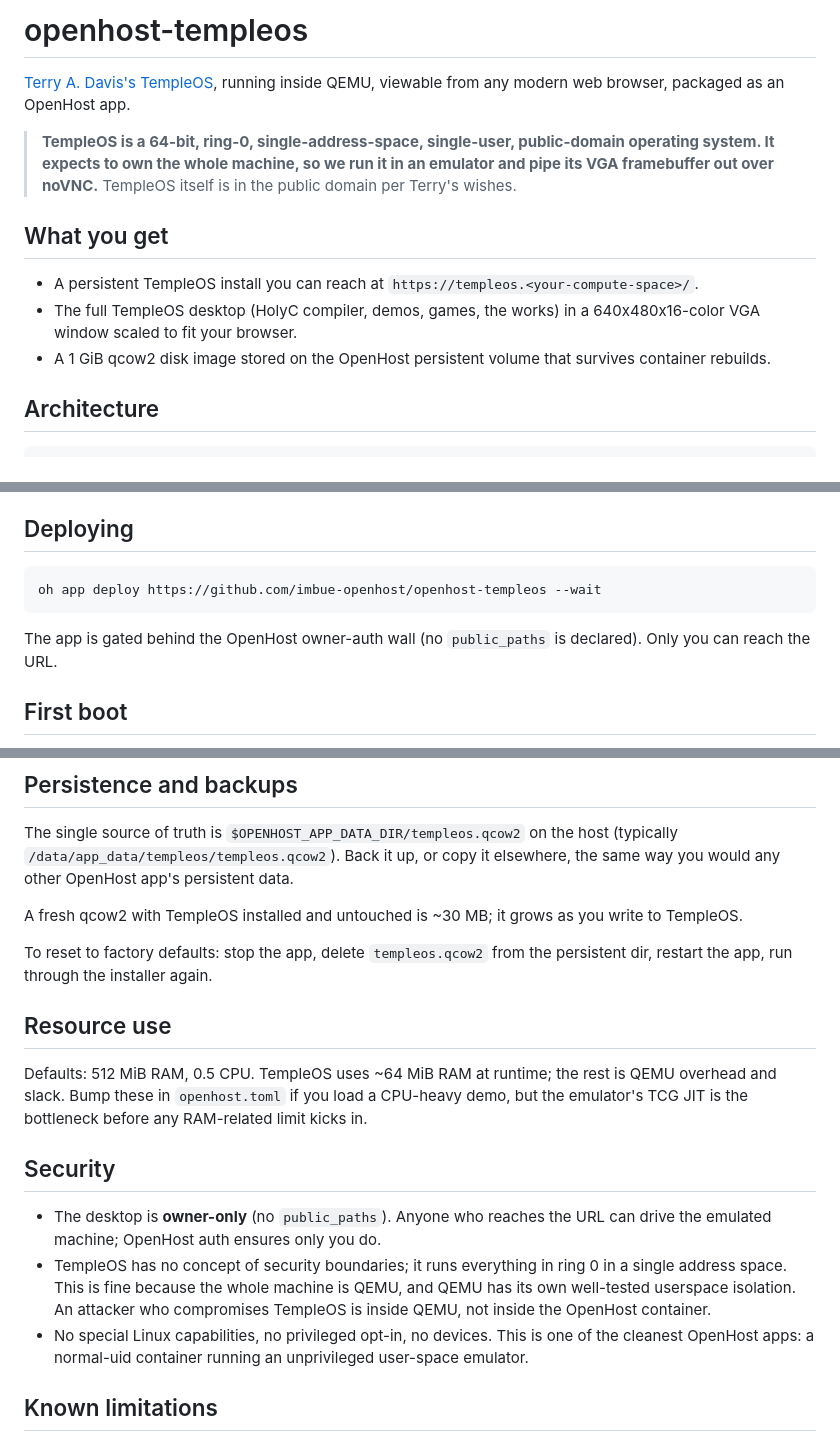
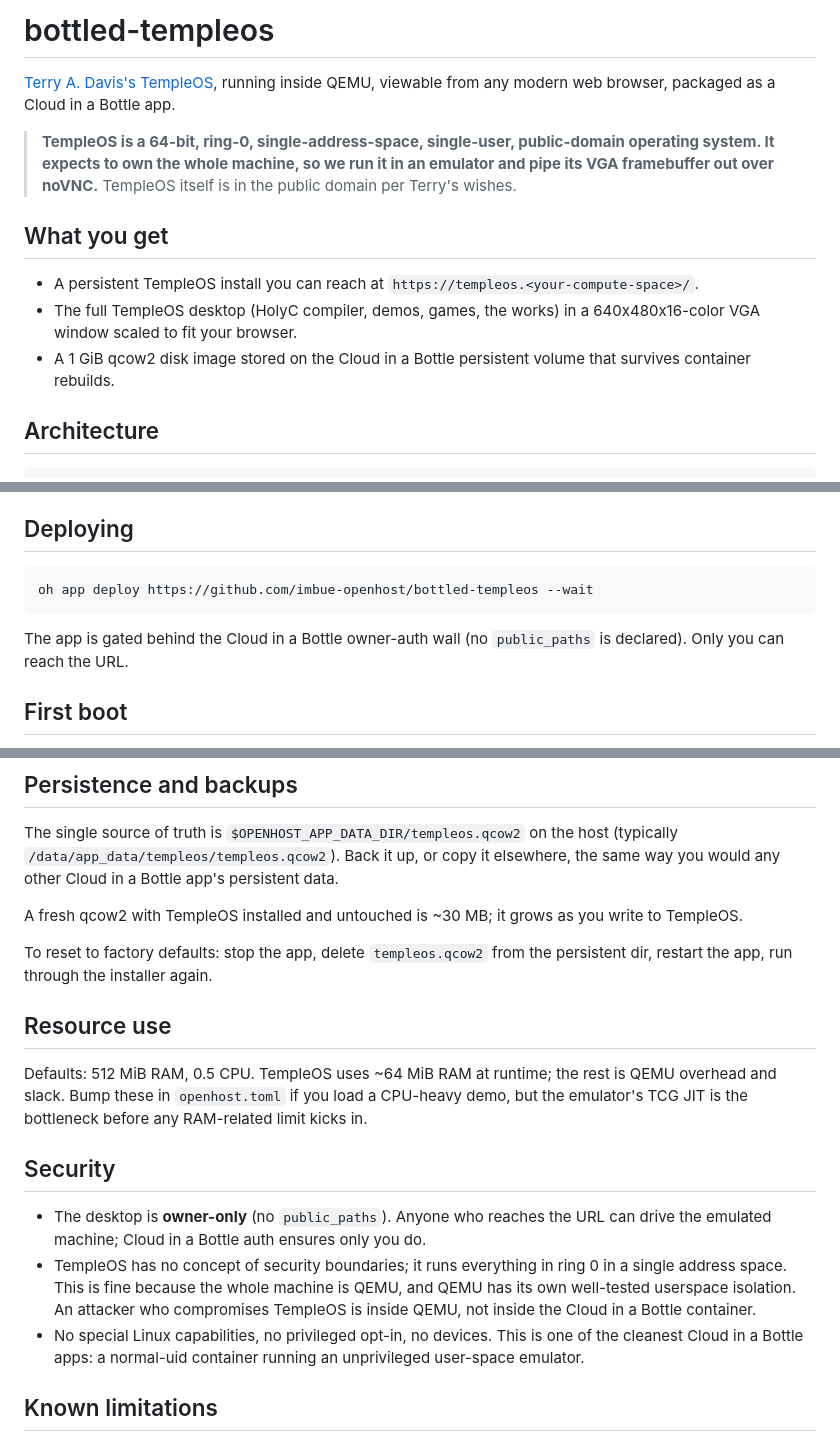
Before and after one commit to imbue-openhost/openhost-templeos, a Markdown page: readme.md, 3 parts joined by grey strips. GitHub-like rendering.

Commit message:
Docs: rebrand OpenHost to Cloud in a Bottle in the readme (#2)
Replaces the product name in prose. Identifiers are left verbatim:
openhost.toml, OPENHOST_* env vars, X-OpenHost-* headers, the
imbue-openhost org, openhost/ paths, openhost[extras], literal values
inside code spans, and script/username identifiers. References to
renamed app repos are updated to their bottled-* names.

````diff
--- a/readme.md
+++ b/readme.md
@@ -1,7 +1,7 @@
-# openhost-templeos
+# bottled-templeos
 
 [Terry A. Davis's TempleOS](https://templeos.org), running inside QEMU,
-viewable from any modern web browser, packaged as an OpenHost app.
+viewable from any modern web browser, packaged as a Cloud in a Bottle app.
 
 > **TempleOS is a 64-bit, ring-0, single-address-space, single-user,
 > public-domain operating system.  It expects to own the whole machine,
@@ -14,7 +14,7 @@ viewable from any modern web browser, packaged as an OpenHost app.
   `https://templeos.<your-compute-space>/`.
 - The full TempleOS desktop (HolyC compiler, demos, games, the works)
   in a 640x480x16-color VGA window scaled to fit your browser.
-- A 1 GiB qcow2 disk image stored on the OpenHost persistent volume
+- A 1 GiB qcow2 disk image stored on the Cloud in a Bottle persistent volume
   that survives container rebuilds.
 
 ## Architecture
@@ -38,10 +38,10 @@ working scale.
 ## Deploying
 
 ```sh
-oh app deploy https://github.com/imbue-openhost/openhost-templeos --wait
+oh app deploy https://github.com/imbue-openhost/bottled-templeos --wait
 ```
 
-The app is gated behind the OpenHost owner-auth wall (no
+The app is gated behind the Cloud in a Bottle owner-auth wall (no
 `public_paths` is declared).  Only you can reach the URL.
 
 ## First boot
@@ -87,7 +87,7 @@ to be playable, but everything else is responsive.
 The single source of truth is `$OPENHOST_APP_DATA_DIR/templeos.qcow2`
 on the host (typically `/data/app_data/templeos/templeos.qcow2`).
 Back it up, or copy it elsewhere, the same way you would any other
-OpenHost app's persistent data.
+Cloud in a Bottle app's persistent data.
 
 A fresh qcow2 with TempleOS installed and untouched is ~30 MB; it
 grows as you write to TempleOS.
@@ -106,15 +106,15 @@ bottleneck before any RAM-related limit kicks in.
 ## Security
 
 - The desktop is **owner-only** (no `public_paths`).  Anyone who
-  reaches the URL can drive the emulated machine; OpenHost auth
+  reaches the URL can drive the emulated machine; Cloud in a Bottle auth
   ensures only you do.
 - TempleOS has no concept of security boundaries; it runs everything
   in ring 0 in a single address space.  This is fine because the
   whole machine is QEMU, and QEMU has its own well-tested userspace
   isolation.  An attacker who compromises TempleOS is inside QEMU,
-  not inside the OpenHost container.
+  not inside the Cloud in a Bottle container.
 - No special Linux capabilities, no privileged opt-in, no devices.
-  This is one of the cleanest OpenHost apps: a normal-uid container
+  This is one of the cleanest Cloud in a Bottle apps: a normal-uid container
   running an unprivileged user-space emulator.
 
 ## Known limitations
````
Also changed, not shown: other parts of readme.md (+1 -1 lines).
